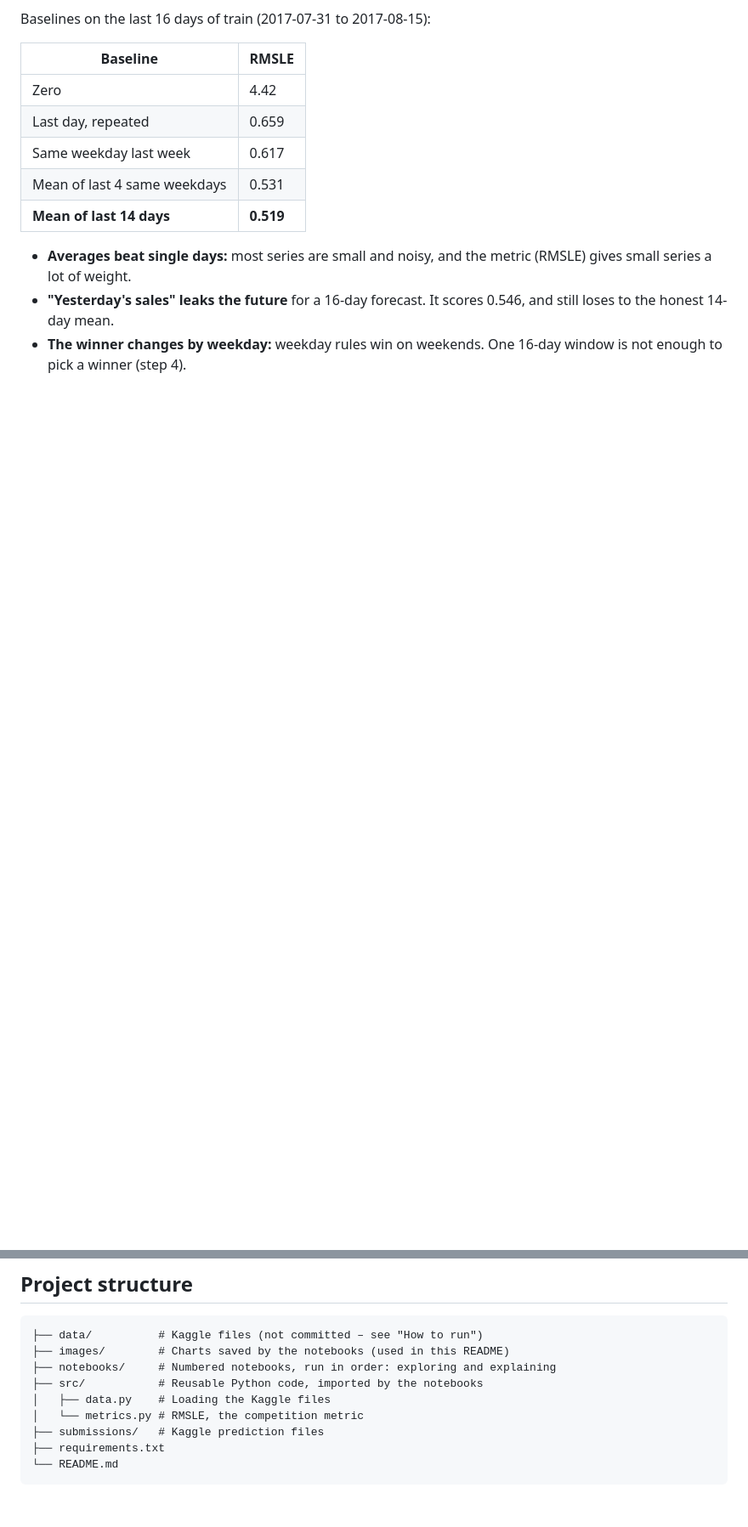
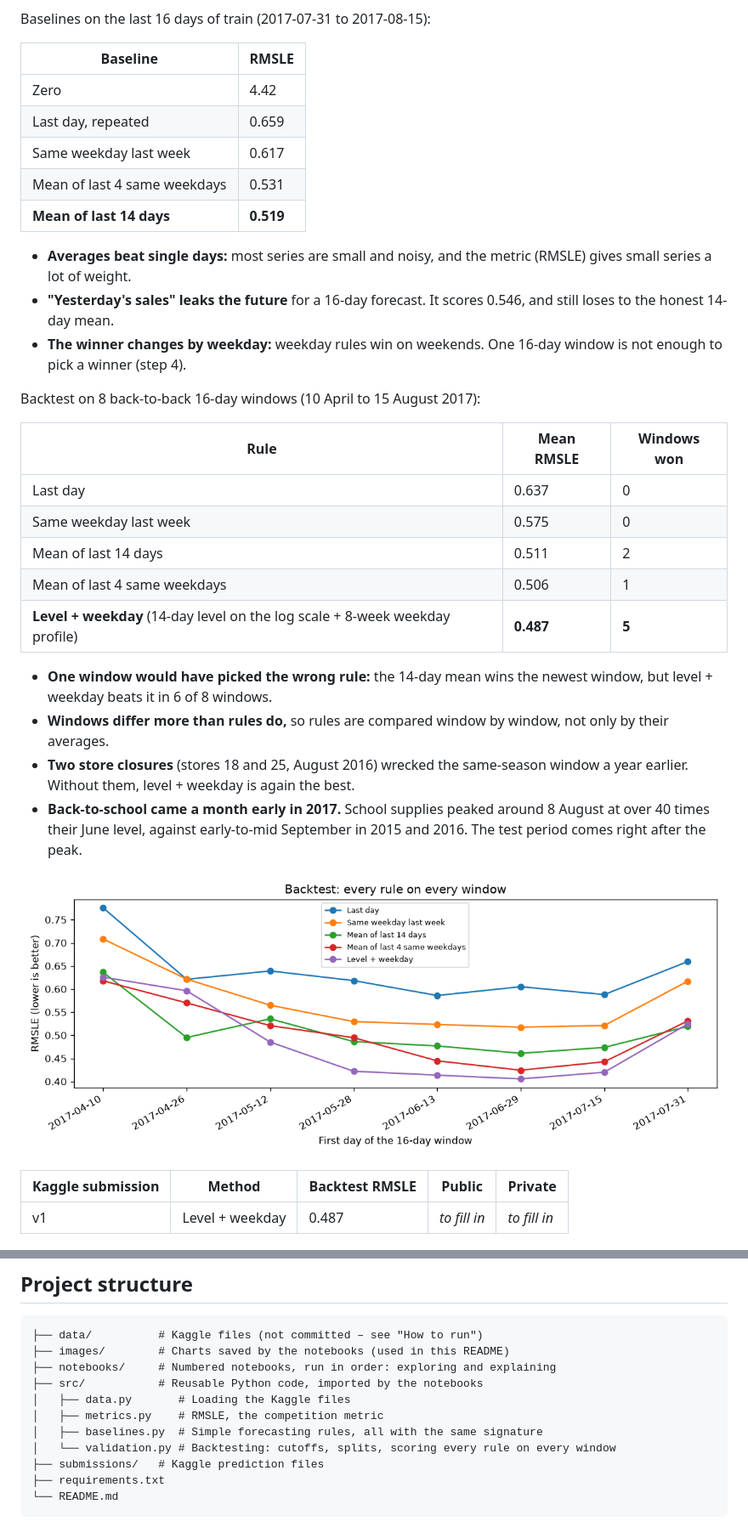
Before and after one commit to OlgaKoleda/store-sales-forecasting, a Markdown page: README.md, 2 parts joined by grey strips. Shown at 85% size. GitHub-like rendering; pictures changed too: images/backtest_scores.png (added); blank space fills up the shorter version.

```diff
--- a/README.md
+++ b/README.md
@@ -66,6 +66,30 @@ Baselines on the last 16 days of train (2017-07-31 to 2017-08-15):
 - **The winner changes by weekday:** weekday rules win on weekends. One 16-day window is not enough
   to pick a winner (step 4).
 
+Backtest on 8 back-to-back 16-day windows (10 April to 15 August 2017):
+
+| Rule | Mean RMSLE | Windows won |
+|---|---|---|
+| Last day | 0.637 | 0 |
+| Same weekday last week | 0.575 | 0 |
+| Mean of last 14 days | 0.511 | 2 |
+| Mean of last 4 same weekdays | 0.506 | 1 |
+| **Level + weekday** (14-day level on the log scale + 8-week weekday profile) | **0.487** | **5** |
+
+- **One window would have picked the wrong rule:** the 14-day mean wins the newest window, but level + weekday
+  beats it in 6 of 8 windows.
+- **Windows differ more than rules do,** so rules are compared window by window, not only by their averages.
+- **Two store closures** (stores 18 and 25, August 2016) wrecked the same-season window a year earlier.
+  Without them, level + weekday is again the best.
+- **Back-to-school came a month early in 2017.** School supplies peaked around 8 August at over 40 times their
+  June level, against early-to-mid September in 2015 and 2016. The test period comes right after the peak.
+
+![Backtest](images/backtest_scores.png)
+
+| Kaggle submission | Method | Backtest RMSLE | Public | Private |
+|---|---|---|---|---|
+| v1 | Level + weekday | 0.487 | *to fill in* | *to fill in* |
+
 ![Weekly pattern](images/weekday_pattern.png)
 
 ## Project structure
@@ -75,8 +99,10 @@ Baselines on the last 16 days of train (2017-07-31 to 2017-08-15):
 ├── images/        # Charts saved by the notebooks (used in this README)
 ├── notebooks/     # Numbered notebooks, run in order: exploring and explaining
 ├── src/           # Reusable Python code, imported by the notebooks
-│   ├── data.py    # Loading the Kaggle files
-│   └── metrics.py # RMSLE, the competition metric
+│   ├── data.py       # Loading the Kaggle files
+│   ├── metrics.py    # RMSLE, the competition metric
+│   ├── baselines.py  # Simple forecasting rules, all with the same signature
+│   └── validation.py # Backtesting: cutoffs, splits, scoring every rule on every window
 ├── submissions/   # Kaggle prediction files
 ├── requirements.txt
 └── README.md
```
Also changed, not shown: other parts of README.md (+2 -2 lines), images/back_to_school.png (added), images/backtest_windows.png (added), 5 other files.
